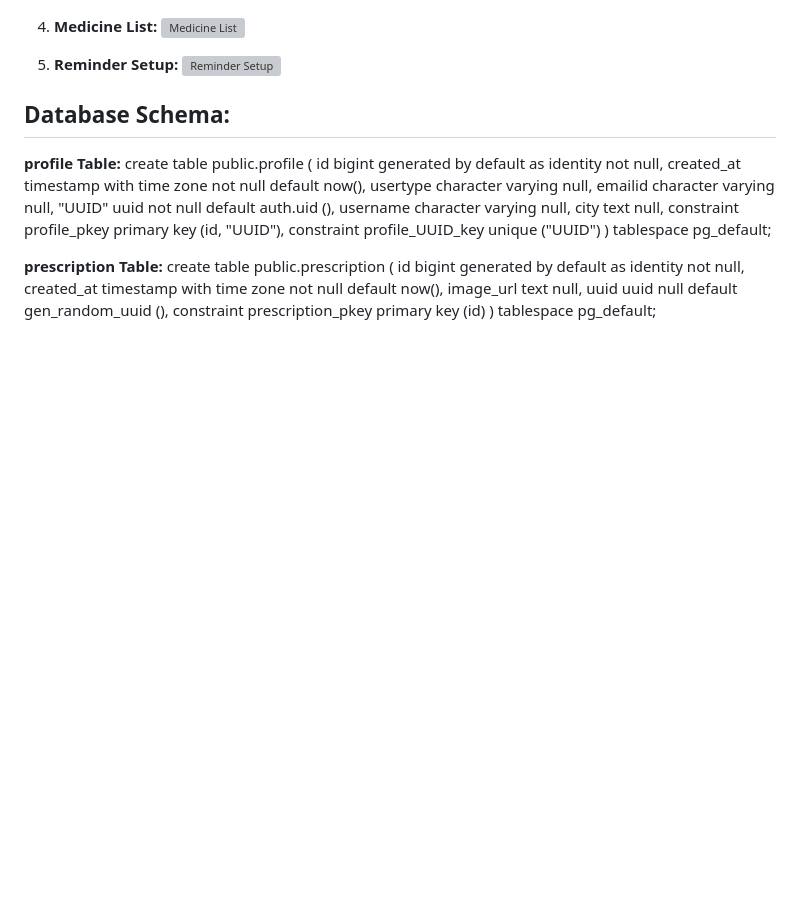
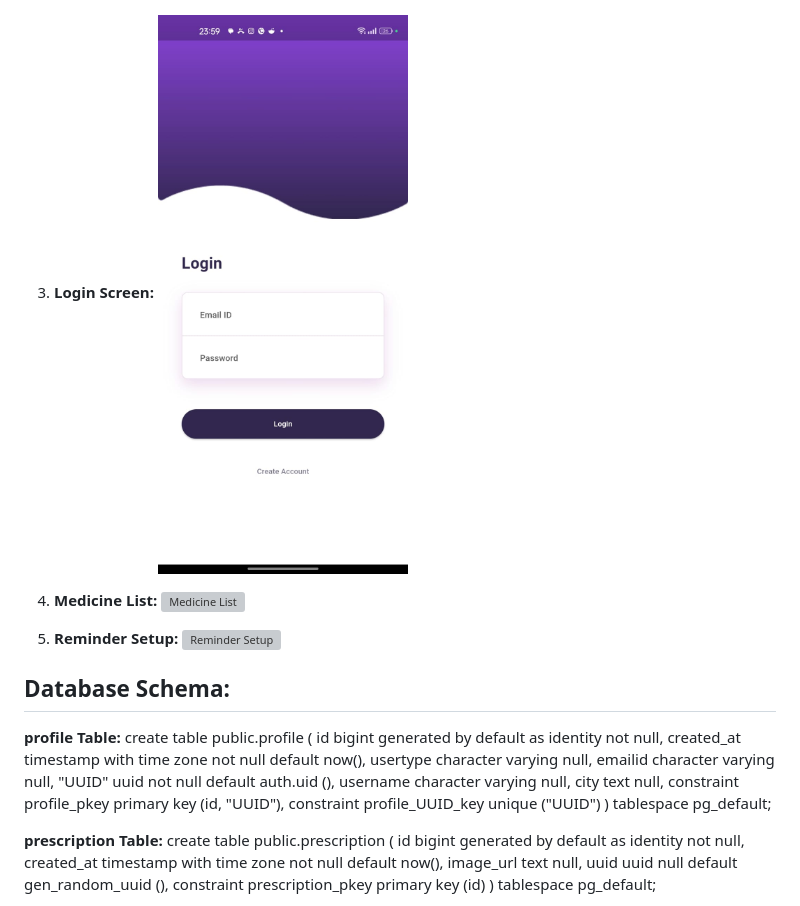
Before and after one commit to sreyas-sc/PharMap, a Markdown page: README.md, the part around one of its changes. Drawn GitHub-style; blank space fills up the shorter version; grey boxes are pictures that could not be loaded.

```diff
--- a/README.md
+++ b/README.md
@@ -24,10 +21,15 @@ A few resources to get you started if this is your first Flutter project:
 3. **SignUp Screen:**
    ![Pharmacy Finder](assets/images/2.jpg)
 
-3. **Medicine List:**
+3. **Login Screen:**
+   ![Home Screen](assets/images/3.jpg)
+
+
+
+4. **Medicine List:**
    ![Medicine List](images/medicine-list-screenshot.png)
 
-4. **Reminder Setup:**
+5. **Reminder Setup:**
    ![Reminder Setup](images/reminder-setup-screenshot.png)
 
 ## Database Schema:
```
Also changed, not shown: other parts of README.md (+1 -4 lines).
